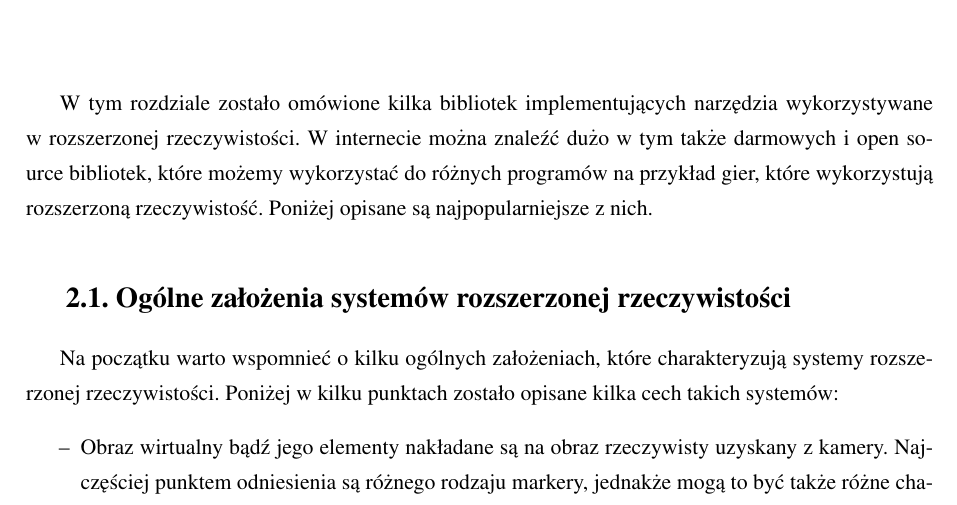
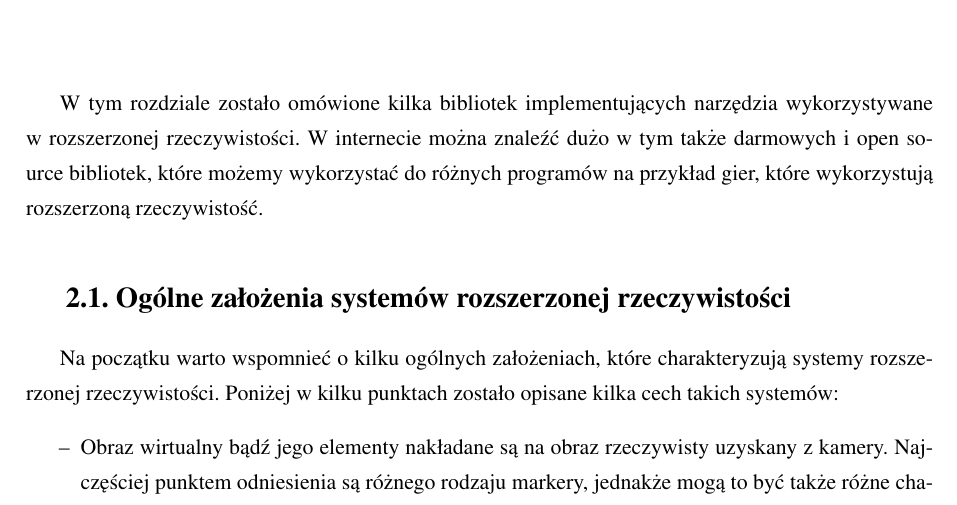
Before and after one commit to xav9211/augmentedReality, a LaTeX thesis (Latex/praca.tex, which reads Latex/rozdzial2.tex): part of page 6 of 13, cut so that both start at the same text. Compiled offline with pdfLaTeX.

Commit message:
Few fixes.

```diff
--- a/Latex/rozdzial2.tex
+++ b/Latex/rozdzial2.tex
@@ -1,7 +1,7 @@
 \chapter{Przegląd istniejących rozwiązań w zakresie rozszerzonej rzeczywistości}
 \label{cha:przegladIstniejacychRozwiazanWZakresieRozszerzonejRzeczywistosci}
 
-W tym rozdziale zostało omówione kilka bibliotek implementujących narzędzia wykorzystywane w rozszerzonej rzeczywistości. W internecie można znaleźć dużo w tym także darmowych i open source bibliotek, które możemy wykorzystać do różnych programów na przykład gier, które wykorzystują rozszerzoną rzeczywistość. Poniżej opisane są najpopularniejsze z nich.
+W tym rozdziale zostało omówione kilka bibliotek implementujących narzędzia wykorzystywane w rozszerzonej rzeczywistości. W internecie można znaleźć dużo w tym także darmowych i open source bibliotek, które możemy wykorzystać do różnych programów na przykład gier, które wykorzystują rozszerzoną rzeczywistość.
 
 %---------------------------------------------------------------------------
 
```
Also changed, not shown: Latex/praca.pdf, 1 other file.
